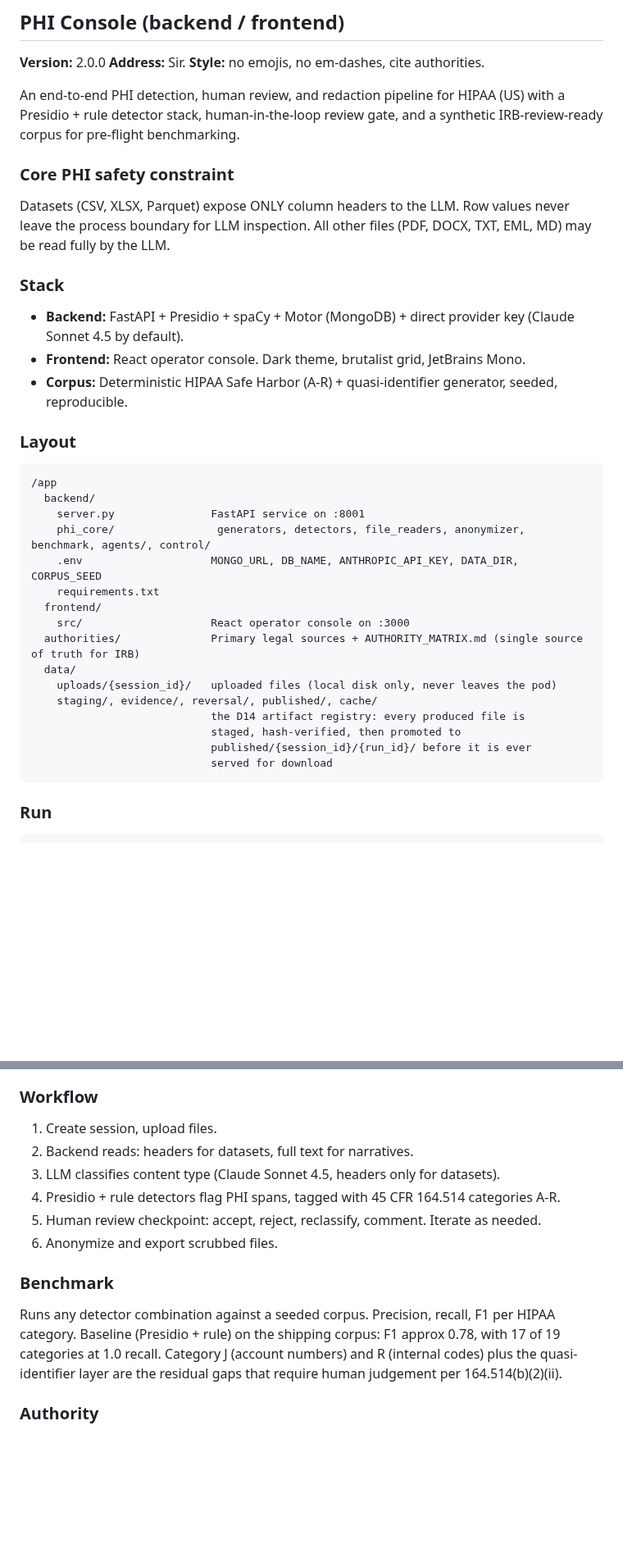
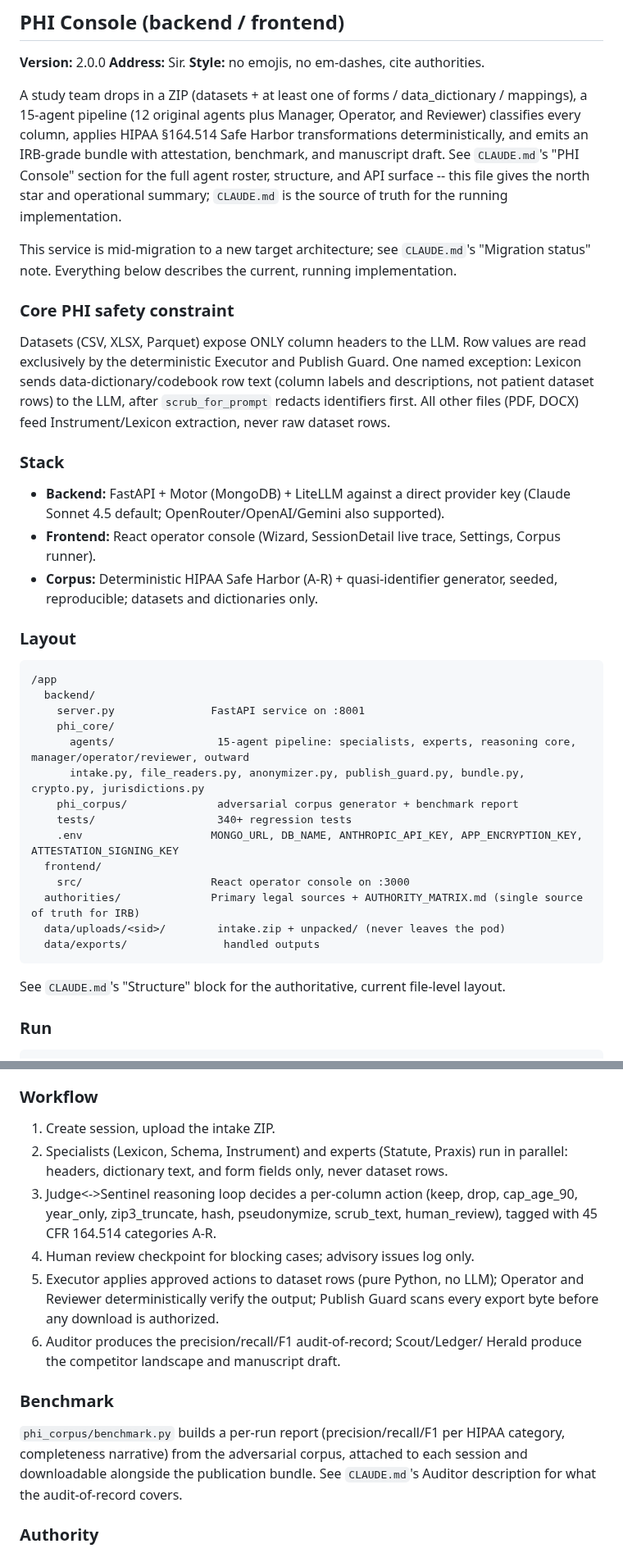
Before and after one commit to solomonsjoseph/PHI-Handling-system, a Markdown page: README.md, 2 parts joined by grey strips. Shown at 82% size. Rendered like a GitHub page; blank space fills up the shorter version.

Commit message:
docs: reconcile README PHI Console section with current 15-agent pipeline
The README described a stale, pre-agent-pipeline architecture (Presidio +
rule-detector stack, D14 artifact registry layout) that no longer matches
CLAUDE.md or the actual backend/phi_core/agents/ code. Rewrote the
core-constraint, stack, layout, workflow, and benchmark sections to match
the verified current state, and pointed both files at CLAUDE.md as the
structure/roster source of truth.

Co-Authored-By: Claude Sonnet 5 <noreply@anthropic.com>
Claude-Session: https://claude.ai/code/session_01SPD8993qehrhoTtbHz56Ad

````diff
--- a/README.md
+++ b/README.md
@@ -12,17 +12,36 @@ this file documents both.
 **Version:** 2.0.0
 **Address:** Sir. **Style:** no emojis, no em-dashes, cite authorities.
 
-An end-to-end PHI detection, human review, and redaction pipeline for HIPAA (US) with a Presidio + rule detector stack, human-in-the-loop review gate, and a synthetic IRB-review-ready corpus for pre-flight benchmarking.
+A study team drops in a ZIP (datasets + at least one of forms / data_dictionary /
+mappings), a 15-agent pipeline (12 original agents plus Manager, Operator, and
+Reviewer) classifies every column, applies HIPAA §164.514 Safe Harbor
+transformations deterministically, and emits an IRB-grade bundle with
+attestation, benchmark, and manuscript draft. See `CLAUDE.md`'s "PHI Console"
+section for the full agent roster, structure, and API surface -- this file
+gives the north star and operational summary; `CLAUDE.md` is the source of
+truth for the running implementation.
+
+This service is mid-migration to a new target architecture; see `CLAUDE.md`'s
+"Migration status" note. Everything below describes the current, running
+implementation.
 
 ### Core PHI safety constraint
 
-Datasets (CSV, XLSX, Parquet) expose ONLY column headers to the LLM. Row values never leave the process boundary for LLM inspection. All other files (PDF, DOCX, TXT, EML, MD) may be read fully by the LLM.
+Datasets (CSV, XLSX, Parquet) expose ONLY column headers to the LLM. Row values
+are read exclusively by the deterministic Executor and Publish Guard. One
+named exception: Lexicon sends data-dictionary/codebook row text (column
+labels and descriptions, not patient dataset rows) to the LLM, after
+`scrub_for_prompt` redacts identifiers first. All other files (PDF, DOCX)
+feed Instrument/Lexicon extraction, never raw dataset rows.
 
 ### Stack
 
-- **Backend:** FastAPI + Presidio + spaCy + Motor (MongoDB) + direct provider key (Claude Sonnet 4.5 by default).
-- **Frontend:** React operator console. Dark theme, brutalist grid, JetBrains Mono.
-- **Corpus:** Deterministic HIPAA Safe Harbor (A-R) + quasi-identifier generator, seeded, reproducible.
+- **Backend:** FastAPI + Motor (MongoDB) + LiteLLM against a direct provider
+  key (Claude Sonnet 4.5 default; OpenRouter/OpenAI/Gemini also supported).
+- **Frontend:** React operator console (Wizard, SessionDetail live trace,
+  Settings, Corpus runner).
+- **Corpus:** Deterministic HIPAA Safe Harbor (A-R) + quasi-identifier
+  generator, seeded, reproducible; datasets and dictionaries only.
 
 ### Layout
 
@@ -30,20 +49,21 @@ Datasets (CSV, XLSX, Parquet) expose ONLY column headers to the LLM. Row values
 /app
   backend/
     server.py               FastAPI service on :8001
-    phi_core/                generators, detectors, file_readers, anonymizer, benchmark, agents/, control/
-    .env                    MONGO_URL, DB_NAME, ANTHROPIC_API_KEY, DATA_DIR, CORPUS_SEED
-    requirements.txt
+    phi_core/
+      agents/                15-agent pipeline: specialists, experts, reasoning core, manager/operator/reviewer, outward
+      intake.py, file_readers.py, anonymizer.py, publish_guard.py, bundle.py, crypto.py, jurisdictions.py
+    phi_corpus/              adversarial corpus generator + benchmark report
+    tests/                   340+ regression tests
+    .env                    MONGO_URL, DB_NAME, ANTHROPIC_API_KEY, APP_ENCRYPTION_KEY, ATTESTATION_SIGNING_KEY
   frontend/
     src/                    React operator console on :3000
   authorities/              Primary legal sources + AUTHORITY_MATRIX.md (single source of truth for IRB)
-  data/
-    uploads/{session_id}/   uploaded files (local disk only, never leaves the pod)
-    staging/, evidence/, reversal/, published/, cache/
-                            the D14 artifact registry: every produced file is
-                            staged, hash-verified, then promoted to
-                            published/{session_id}/{run_id}/ before it is ever
-                            served for download
+  data/uploads/<sid>/        intake.zip + unpacked/ (never leaves the pod)
+  data/exports/               handled outputs
 ```
+
+See `CLAUDE.md`'s "Structure" block for the authoritative, current file-level
+layout.
 
 ### Run
 
@@ -73,16 +93,26 @@ variable and what refuses to boot without it (4.1).
 
 ### Workflow
 
-1. Create session, upload files.
-2. Backend reads: headers for datasets, full text for narratives.
-3. LLM classifies content type (Claude Sonnet 4.5, headers only for datasets).
-4. Presidio + rule detectors flag PHI spans, tagged with 45 CFR 164.514 categories A-R.
-5. Human review checkpoint: accept, reject, reclassify, comment. Iterate as needed.
-6. Anonymize and export scrubbed files.
+1. Create session, upload the intake ZIP.
+2. Specialists (Lexicon, Schema, Instrument) and experts (Statute, Praxis)
+   run in parallel: headers, dictionary text, and form fields only, never
+   dataset rows.
+3. Judge<->Sentinel reasoning loop decides a per-column action (keep, drop,
+   cap_age_90, year_only, zip3_truncate, hash, pseudonymize, scrub_text,
+   human_review), tagged with 45 CFR 164.514 categories A-R.
+4. Human review checkpoint for blocking cases; advisory issues log only.
+5. Executor applies approved actions to dataset rows (pure Python, no LLM);
+   Operator and Reviewer deterministically verify the output; Publish Guard
+   scans every export byte before any download is authorized.
+6. Auditor produces the precision/recall/F1 audit-of-record; Scout/Ledger/
+   Herald produce the competitor landscape and manuscript draft.
 
 ### Benchmark
 
-Runs any detector combination against a seeded corpus. Precision, recall, F1 per HIPAA category. Baseline (Presidio + rule) on the shipping corpus: F1 approx 0.78, with 17 of 19 categories at 1.0 recall. Category J (account numbers) and R (internal codes) plus the quasi-identifier layer are the residual gaps that require human judgement per 164.514(b)(2)(ii).
+`phi_corpus/benchmark.py` builds a per-run report (precision/recall/F1 per
+HIPAA category, completeness narrative) from the adversarial corpus, attached
+to each session and downloadable alongside the publication bundle. See
+`CLAUDE.md`'s Auditor description for what the audit-of-record covers.
 
 ### Authority
 
````
